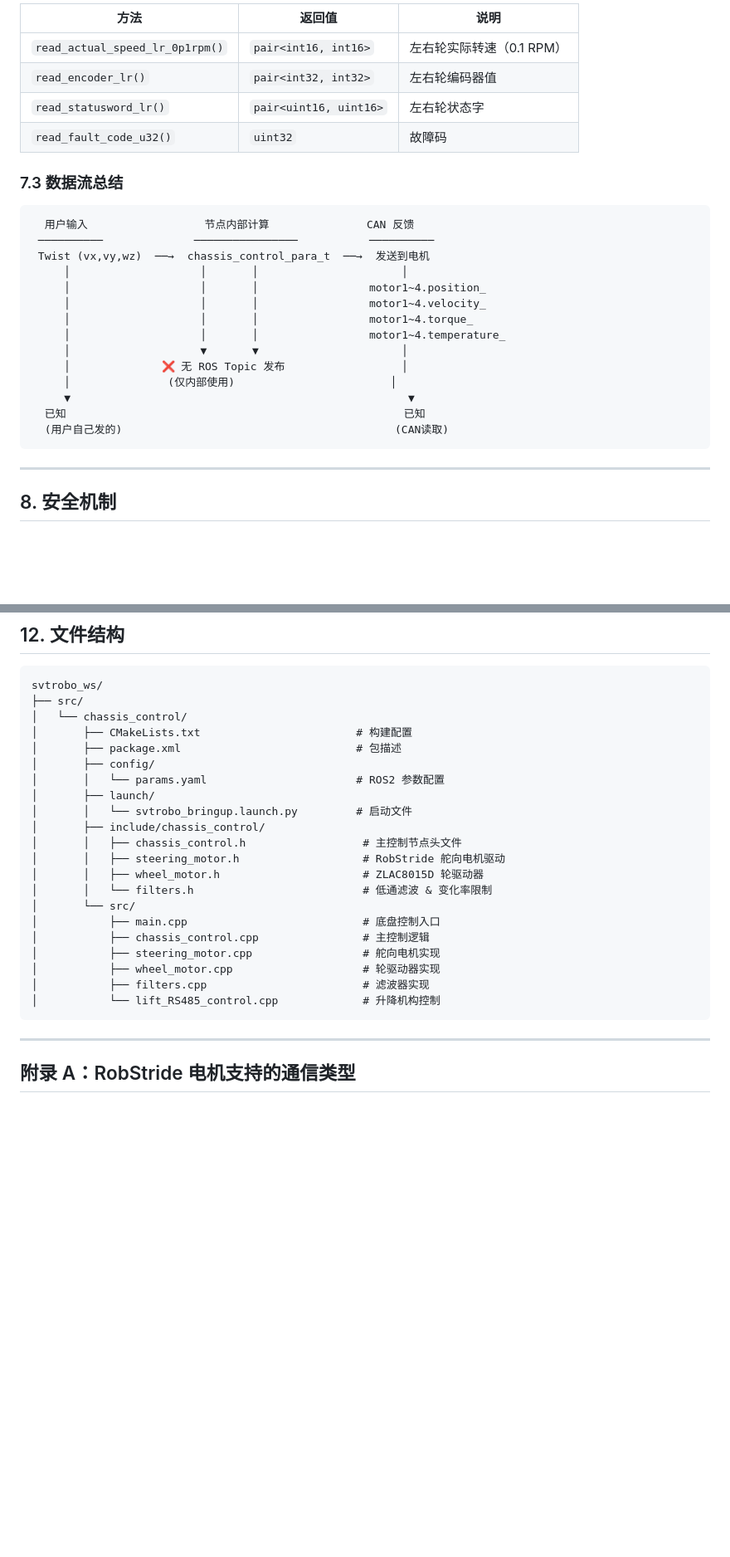
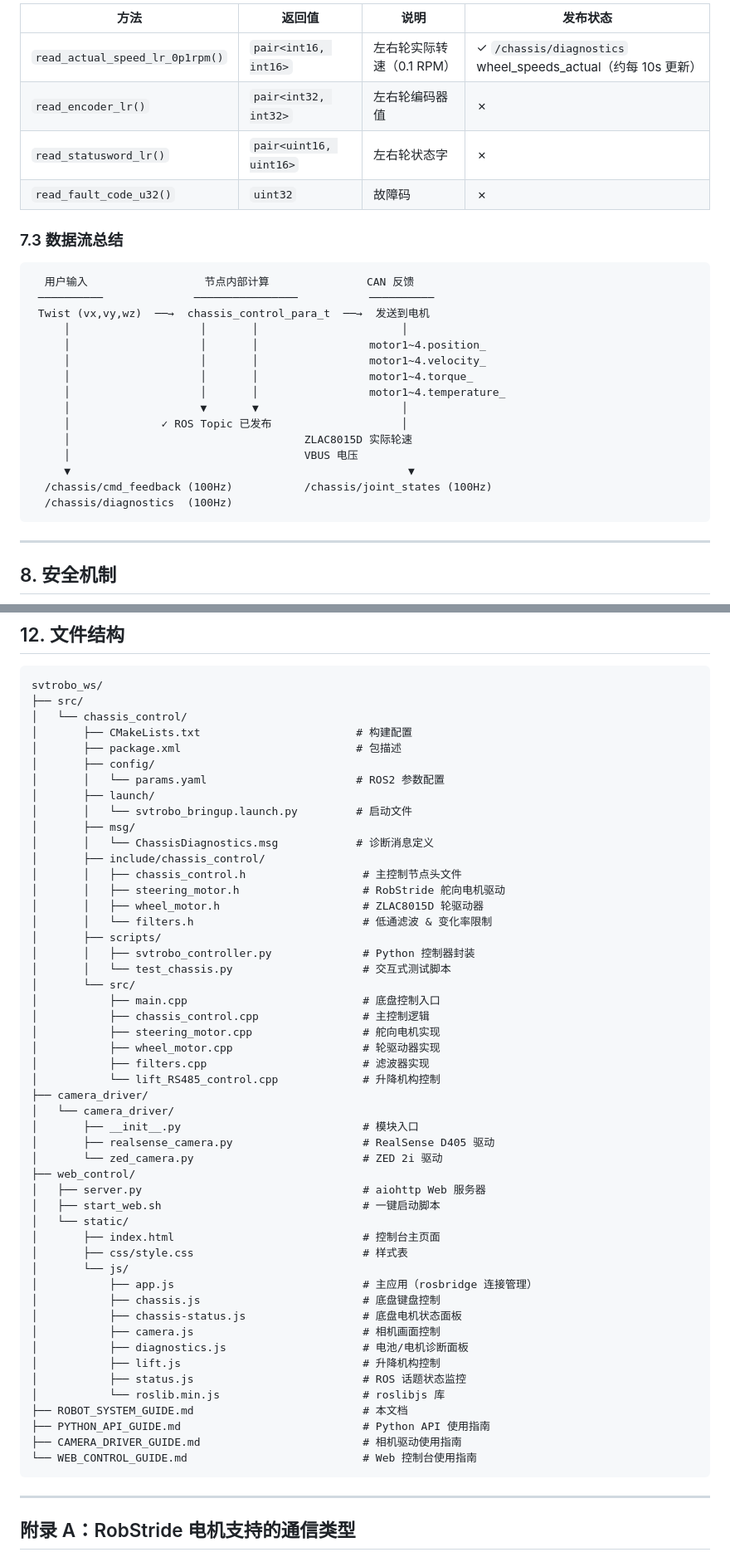
Before and after one commit to On-The-Ways/svtrobo_ws, a Markdown page: ROBOT_SYSTEM_GUIDE.md, 2 parts joined by grey strips. Shown at 83% size. GitHub-like rendering; blank space fills up the shorter version.

````diff
--- a/ROBOT_SYSTEM_GUIDE.md
+++ b/ROBOT_SYSTEM_GUIDE.md
@@ -524,10 +541,10 @@ ros2 param get /chassis_control robot.rr_motor_start_angle  # → 3.5
 
-| 方法 | 返回值 | 说明 |
-|------|--------|------|
-| `read_actual_speed_lr_0p1rpm()` | `pair<int16, int16>` | 左右轮实际转速（0.1 RPM） |
-| `read_encoder_lr()` | `pair<int32, int32>` | 左右轮编码器值 |
-| `read_statusword_lr()` | `pair<uint16, uint16>` | 左右轮状态字 |
-| `read_fault_code_u32()` | `uint32` | 故障码 |
+| 方法 | 返回值 | 说明 | 发布状态 |
+|------|--------|------|---------|
+| `read_actual_speed_lr_0p1rpm()` | `pair<int16, int16>` | 左右轮实际转速（0.1 RPM） | ✓ `/chassis/diagnostics` wheel_speeds_actual（约每 10s 更新） |
+| `read_encoder_lr()` | `pair<int32, int32>` | 左右轮编码器值 | ✗ |
+| `read_statusword_lr()` | `pair<uint16, uint16>` | 左右轮状态字 | ✗ |
+| `read_fault_code_u32()` | `uint32` | 故障码 | ✗ |
 
 ### 7.3 数据流总结
 
@@ -541,11 +558,12 @@ ros2 param get /chassis_control robot.rr_motor_start_angle  # → 3.5
      │                    │       │                 motor1~4.torque_
      │                    │       │                 motor1~4.temperature_
      │                    ▼       ▼                      │
-     │              ❌ 无 ROS Topic 发布                  │
-     │               (仅内部使用)                        │
+     │              ✓ ROS Topic 已发布                    │
+     │                                    ZLAC8015D 实际轮速
+     │                                    VBUS 电压
      ▼                                                    ▼
-  已知                                                    已知
-  (用户自己发的)                                          (CAN读取)
+  /chassis/cmd_feedback (100Hz)           /chassis/joint_states (100Hz)
+  /chassis/diagnostics  (100Hz)
 ```
 
 ---
@@ -999,11 +952,16 @@ svtrobo_ws/
 │       │   └── params.yaml                       # ROS2 参数配置
 │       ├── launch/
 │       │   └── svtrobo_bringup.launch.py         # 启动文件
+│       ├── msg/
+│       │   └── ChassisDiagnostics.msg            # 诊断消息定义
 │       ├── include/chassis_control/
 │       │   ├── chassis_control.h                  # 主控制节点头文件
 │       │   ├── steering_motor.h                   # RobStride 舵向电机驱动
 │       │   ├── wheel_motor.h                      # ZLAC8015D 轮驱动器
 │       │   └── filters.h                          # 低通滤波 & 变化率限制
+│       ├── scripts/
+│       │   ├── svtrobo_controller.py              # Python 控制器封装
+│       │   └── test_chassis.py                    # 交互式测试脚本
 │       └── src/
 │           ├── main.cpp                           # 底盘控制入口
 │           ├── chassis_control.cpp                # 主控制逻辑
@@ -1011,6 +969,30 @@ svtrobo_ws/
 │           ├── wheel_motor.cpp                    # 轮驱动器实现
 │           ├── filters.cpp                        # 滤波器实现
 │           └── lift_RS485_control.cpp             # 升降机构控制
+├── camera_driver/
+│   └── camera_driver/
+│       ├── __init__.py                            # 模块入口
+│       ├── realsense_camera.py                    # RealSense D405 驱动
+│       └── zed_camera.py                          # ZED 2i 驱动
+├── web_control/
+│   ├── server.py                                  # aiohttp Web 服务器
+│   ├── start_web.sh                               # 一键启动脚本
+│   └── static/
+│       ├── index.html                             # 控制台主页面
+│       ├── css/style.css                          # 样式表
+│       └── js/
+│           ├── app.js                             # 主应用（rosbridge 连接管理）
+│           ├── chassis.js                         # 底盘键盘控制
+│           ├── chassis-status.js                  # 底盘电机状态面板
+│           ├── camera.js                          # 相机画面控制
+│           ├── diagnostics.js                     # 电池/电机诊断面板
+│           ├── lift.js                            # 升降机构控制
+│           ├── status.js                          # ROS 话题状态监控
+│           └── roslib.min.js                      # roslibjs 库
+├── ROBOT_SYSTEM_GUIDE.md                          # 本文档
+├── PYTHON_API_GUIDE.md                            # Python API 使用指南
+├── CAMERA_DRIVER_GUIDE.md                         # 相机驱动使用指南
+└── WEB_CONTROL_GUIDE.md                           # Web 控制台使用指南
 ```
 
 ---
````
Also changed, not shown: other parts of ROBOT_SYSTEM_GUIDE.md (+58 -106 lines), PYTHON_API_GUIDE.md (+15 -0 lines), WEB_CONTROL_GUIDE.md (added, +418 -0 lines).
